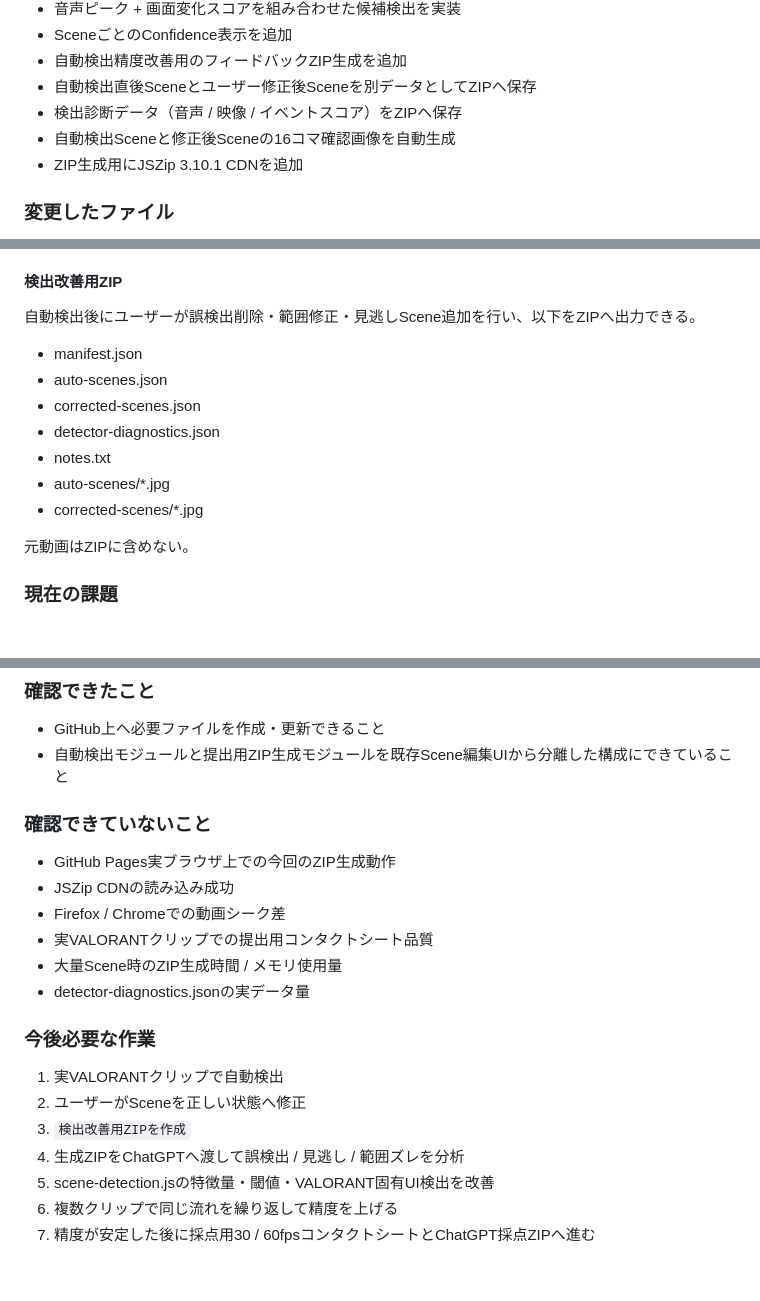
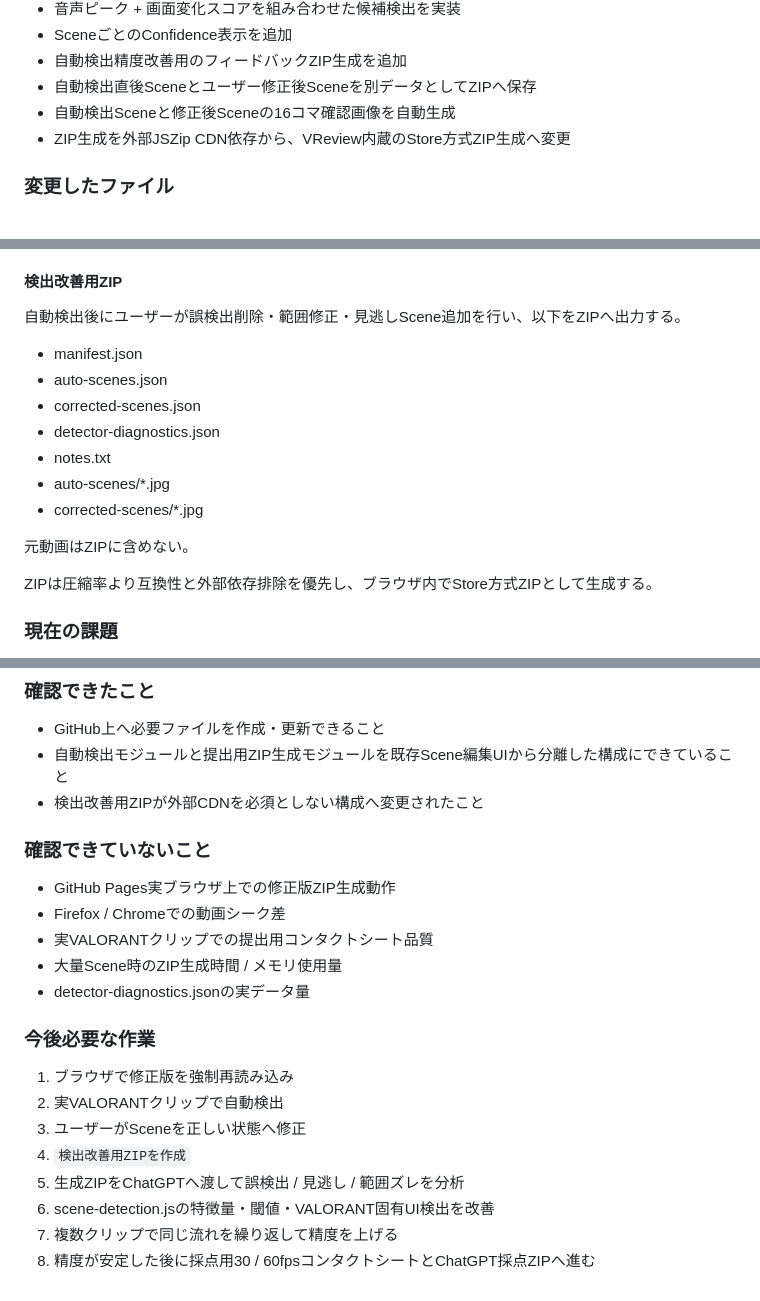
Before and after one commit to EliteMay/valorant-review, a Markdown page: 作業報告書.md, 3 parts joined by grey strips. Rendered like a GitHub page; blank space fills up the shorter version.

Commit message:
Document self-contained feedback ZIP fix

```diff
--- a/作業報告書.md
+++ b/作業報告書.md
@@ -18,9 +18,8 @@
 - SceneごとのConfidence表示を追加
 - 自動検出精度改善用のフィードバックZIP生成を追加
 - 自動検出直後Sceneとユーザー修正後Sceneを別データとしてZIPへ保存
-- 検出診断データ（音声 / 映像 / イベントスコア）をZIPへ保存
 - 自動検出Sceneと修正後Sceneの16コマ確認画像を自動生成
-- ZIP生成用にJSZip 3.10.1 CDNを追加
+- ZIP生成を外部JSZip CDN依存から、VReview内蔵のStore方式ZIP生成へ変更
 
 ### 変更したファイル
 
@@ -54,7 +55,7 @@
 
 #### 検出改善用ZIP
 
-自動検出後にユーザーが誤検出削除・範囲修正・見逃しScene追加を行い、以下をZIPへ出力できる。
+自動検出後にユーザーが誤検出削除・範囲修正・見逃しScene追加を行い、以下をZIPへ出力する。
 
 - manifest.json
 - auto-scenes.json
@@ -65,6 +66,8 @@
 - corrected-scenes/*.jpg
 
 元動画はZIPに含めない。
+
+ZIPは圧縮率より互換性と外部依存排除を優先し、ブラウザ内でStore方式ZIPとして生成する。
 
 ### 現在の課題
 
@@ -93,11 +96,11 @@
 
 - GitHub上へ必要ファイルを作成・更新できること
 - 自動検出モジュールと提出用ZIP生成モジュールを既存Scene編集UIから分離した構成にできていること
+- 検出改善用ZIPが外部CDNを必須としない構成へ変更されたこと
 
 ### 確認できていないこと
 
-- GitHub Pages実ブラウザ上での今回のZIP生成動作
-- JSZip CDNの読み込み成功
+- GitHub Pages実ブラウザ上での修正版ZIP生成動作
 - Firefox / Chromeでの動画シーク差
 - 実VALORANTクリップでの提出用コンタクトシート品質
 - 大量Scene時のZIP生成時間 / メモリ使用量
@@ -105,10 +108,11 @@
 
 ### 今後必要な作業
 
-1. 実VALORANTクリップで自動検出
-2. ユーザーがSceneを正しい状態へ修正
-3. `検出改善用ZIPを作成`
-4. 生成ZIPをChatGPTへ渡して誤検出 / 見逃し / 範囲ズレを分析
-5. scene-detection.jsの特徴量・閾値・VALORANT固有UI検出を改善
-6. 複数クリップで同じ流れを繰り返して精度を上げる
-7. 精度が安定した後に採点用30 / 60fpsコンタクトシートとChatGPT採点ZIPへ進む
+1. ブラウザで修正版を強制再読み込み
+2. 実VALORANTクリップで自動検出
+3. ユーザーがSceneを正しい状態へ修正
+4. `検出改善用ZIPを作成`
+5. 生成ZIPをChatGPTへ渡して誤検出 / 見逃し / 範囲ズレを分析
+6. scene-detection.jsの特徴量・閾値・VALORANT固有UI検出を改善
+7. 複数クリップで同じ流れを繰り返して精度を上げる
+8. 精度が安定した後に採点用30 / 60fpsコンタクトシートとChatGPT採点ZIPへ進む
```
Also changed, not shown: other parts of 作業報告書.md (+2 -0 lines).
